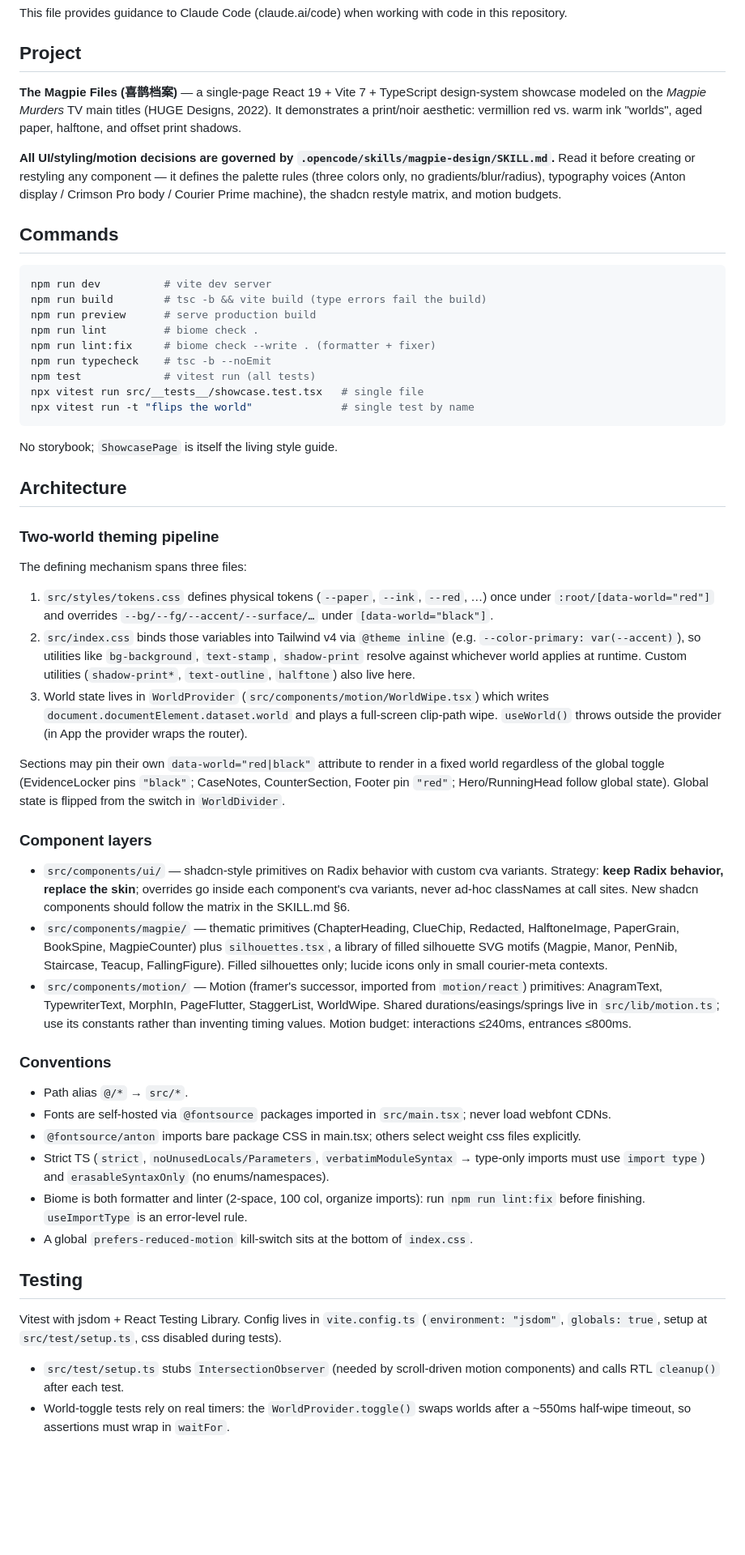
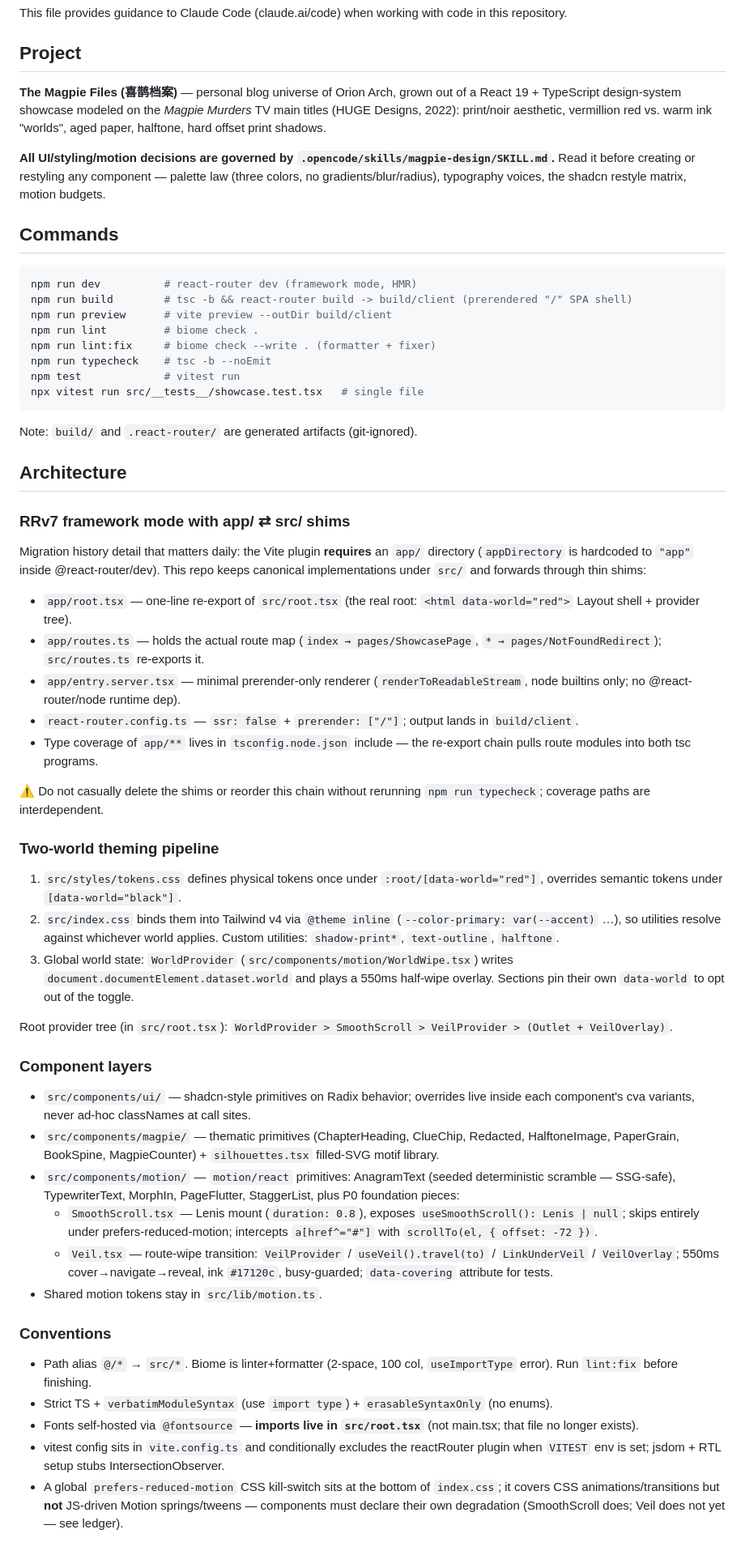
Before and after one commit to Planckbaka/que, a Markdown page: CLAUDE.md, the part around the change. Shown at 81% size. Rendered like a GitHub page; blank space fills up the shorter version.

Commit message:
docs(claude): refresh for RRv7 framework mode layout and P0 motion primitives

````diff
--- a/CLAUDE.md
+++ b/CLAUDE.md
@@ -4,56 +4,60 @@ This file provides guidance to Claude Code (claude.ai/code) when working with co
 
 ## Project
 
-**The Magpie Files (喜鹊档案)** — a single-page React 19 + Vite 7 + TypeScript design-system showcase modeled on the *Magpie Murders* TV main titles (HUGE Designs, 2022). It demonstrates a print/noir aesthetic: vermillion red vs. warm ink "worlds", aged paper, halftone, and offset print shadows.
+**The Magpie Files (喜鹊档案)** — personal blog universe of Orion Arch, grown out of a React 19 + TypeScript design-system showcase modeled on the *Magpie Murders* TV main titles (HUGE Designs, 2022): print/noir aesthetic, vermillion red vs. warm ink "worlds", aged paper, halftone, hard offset print shadows.
 
-**All UI/styling/motion decisions are governed by `.opencode/skills/magpie-design/SKILL.md`.** Read it before creating or restyling any component — it defines the palette rules (three colors only, no gradients/blur/radius), typography voices (Anton display / Crimson Pro body / Courier Prime machine), the shadcn restyle matrix, and motion budgets.
+**All UI/styling/motion decisions are governed by `.opencode/skills/magpie-design/SKILL.md`.** Read it before creating or restyling any component — palette law (three colors, no gradients/blur/radius), typography voices, the shadcn restyle matrix, motion budgets.
 
 ## Commands
 
 ```bash
-npm run dev          # vite dev server
-npm run build        # tsc -b && vite build (type errors fail the build)
-npm run preview      # serve production build
+npm run dev          # react-router dev (framework mode, HMR)
+npm run build        # tsc -b && react-router build -> build/client (prerendered "/" SPA shell)
+npm run preview      # vite preview --outDir build/client
 npm run lint         # biome check .
 npm run lint:fix     # biome check --write . (formatter + fixer)
 npm run typecheck    # tsc -b --noEmit
-npm test             # vitest run (all tests)
+npm test             # vitest run
 npx vitest run src/__tests__/showcase.test.tsx   # single file
-npx vitest run -t "flips the world"              # single test by name
 ```
 
-No storybook; `ShowcasePage` is itself the living style guide.
+Note: `build/` and `.react-router/` are generated artifacts (git-ignored).
 
 ## Architecture
 
+### RRv7 framework mode with app/ ⇄ src/ shims
+
+Migration history detail that matters daily: the Vite plugin **requires** an `app/` directory (`appDirectory` is hardcoded to `"app"` inside @react-router/dev). This repo keeps canonical implementations under `src/` and forwards through thin shims:
+
+- `app/root.tsx` — one-line re-export of `src/root.tsx` (the real root: `<html data-world="red">` Layout shell + provider tree).
+- `app/routes.ts` — holds the actual route map (`index → pages/ShowcasePage`, `* → pages/NotFoundRedirect`); `src/routes.ts` re-exports it.
+- `app/entry.server.tsx` — minimal prerender-only renderer (`renderToReadableStream`, node builtins only; no @react-router/node runtime dep).
+- `react-router.config.ts` — `ssr: false` + `prerender: ["/"]`; output lands in `build/client`.
+- Type coverage of `app/**` lives in `tsconfig.node.json` include — the re-export chain pulls route modules into both tsc programs.
+
+⚠️ Do not casually delete the shims or reorder this chain without rerunning `npm run typecheck`; coverage paths are interdependent.
+
 ### Two-world theming pipeline
 
-The defining mechanism spans three files:
+1. `src/styles/tokens.css` defines physical tokens once under `:root/[data-world="red"]`, overrides semantic tokens under `[data-world="black"]`.
+2. `src/index.css` binds them into Tailwind v4 via `@theme inline` (`--color-primary: var(--accent)` …), so utilities resolve against whichever world applies. Custom utilities: `shadow-print*`, `text-outline`, `halftone`.
+3. Global world state: `WorldProvider` (`src/components/motion/WorldWipe.tsx`) writes `document.documentElement.dataset.world` and plays a 550ms half-wipe overlay. Sections pin their own `data-world` to opt out of the toggle.
 
-1. `src/styles/tokens.css` defines physical tokens (`--paper`, `--ink`, `--red`, …) once under `:root/[data-world="red"]` and overrides `--bg/--fg/--accent/--surface/…` under `[data-world="black"]`.
-2. `src/index.css` binds those variables into Tailwind v4 via `@theme inline` (e.g. `--color-primary: var(--accent)`), so utilities like `bg-background`, `text-stamp`, `shadow-print` resolve against whichever world applies at runtime. Custom utilities (`shadow-print*`, `text-outline`, `halftone`) also live here.
-3. World state lives in `WorldProvider` (`src/components/motion/WorldWipe.tsx`) which writes `document.documentElement.dataset.world` and plays a full-screen clip-path wipe. `useWorld()` throws outside the provider (in App the provider wraps the router).
-
-Sections may pin their own `data-world="red|black"` attribute to render in a fixed world regardless of the global toggle (EvidenceLocker pins `"black"`; CaseNotes, CounterSection, Footer pin `"red"`; Hero/RunningHead follow global state). Global state is flipped from the switch in `WorldDivider`.
+Root provider tree (in `src/root.tsx`): `WorldProvider > SmoothScroll > VeilProvider > (Outlet + VeilOverlay)`.
 
 ### Component layers
 
-- `src/components/ui/` — shadcn-style primitives on Radix behavior with custom cva variants. Strategy: **keep Radix behavior, replace the skin**; overrides go inside each component's cva variants, never ad-hoc classNames at call sites. New shadcn components should follow the matrix in the SKILL.md §6.
-- `src/components/magpie/` — thematic primitives (ChapterHeading, ClueChip, Redacted, HalftoneImage, PaperGrain, BookSpine, MagpieCounter) plus `silhouettes.tsx`, a library of filled silhouette SVG motifs (Magpie, Manor, PenNib, Staircase, Teacup, FallingFigure). Filled silhouettes only; lucide icons only in small courier-meta contexts.
-- `src/components/motion/` — Motion (framer's successor, imported from `motion/react`) primitives: AnagramText, TypewriterText, MorphIn, PageFlutter, StaggerList, WorldWipe. Shared durations/easings/springs live in `src/lib/motion.ts`; use its constants rather than inventing timing values. Motion budget: interactions ≤240ms, entrances ≤800ms.
+- `src/components/ui/` — shadcn-style primitives on Radix behavior; overrides live inside each component's cva variants, never ad-hoc classNames at call sites.
+- `src/components/magpie/` — thematic primitives (ChapterHeading, ClueChip, Redacted, HalftoneImage, PaperGrain, BookSpine, MagpieCounter) + `silhouettes.tsx` filled-SVG motif library.
+- `src/components/motion/` — `motion/react` primitives: AnagramText (seeded deterministic scramble — SSG-safe), TypewriterText, MorphIn, PageFlutter, StaggerList, plus P0 foundation pieces:
+  - `SmoothScroll.tsx` — Lenis mount (`duration: 0.8`), exposes `useSmoothScroll(): Lenis | null`; skips entirely under prefers-reduced-motion; intercepts `a[href^="#"]` with `scrollTo(el, { offset: -72 })`.
+  - `Veil.tsx` — route-wipe transition: `VeilProvider` / `useVeil().travel(to)` / `LinkUnderVeil` / `VeilOverlay`; 550ms cover→navigate→reveal, ink `#17120c`, busy-guarded; `data-covering` attribute for tests.
+- Shared motion tokens stay in `src/lib/motion.ts`.
 
 ### Conventions
 
-- Path alias `@/*` → `src/*`.
-- Fonts are self-hosted via `@fontsource` packages imported in `src/main.tsx`; never load webfont CDNs.
-- `@fontsource/anton` imports bare package CSS in main.tsx; others select weight css files explicitly.
-- Strict TS (`strict`, `noUnusedLocals/Parameters`, `verbatimModuleSyntax` → type-only imports must use `import type`) and `erasableSyntaxOnly` (no enums/namespaces).
-- Biome is both formatter and linter (2-space, 100 col, organize imports): run `npm run lint:fix` before finishing. `useImportType` is an error-level rule.
-- A global `prefers-reduced-motion` kill-switch sits at the bottom of `index.css`.
-
-## Testing
-
-Vitest with jsdom + React Testing Library. Config lives in `vite.config.ts` (`environment: "jsdom"`, `globals: true`, setup at `src/test/setup.ts`, css disabled during tests).
-
-- `src/test/setup.ts` stubs `IntersectionObserver` (needed by scroll-driven motion components) and calls RTL `cleanup()` after each test.
-- World-toggle tests rely on real timers: the `WorldProvider.toggle()` swaps worlds after a ~550ms half-wipe timeout, so assertions must wrap in `waitFor`.
+- Path alias `@/*` → `src/*`. Biome is linter+formatter (2-space, 100 col, `useImportType` error). Run `lint:fix` before finishing.
+- Strict TS + `verbatimModuleSyntax` (use `import type`) + `erasableSyntaxOnly` (no enums).
+- Fonts self-hosted via `@fontsource` — **imports live in `src/root.tsx`** (not main.tsx; that file no longer exists).
+- vitest config sits in `vite.config.ts` and conditionally excludes the reactRouter plugin when `VITEST` env is set; jsdom + RTL setup stubs IntersectionObserver.
+- A global `prefers-reduced-motion` CSS kill-switch sits at the bottom of `index.css`; it covers CSS animations/transitions but **not** JS-driven Motion springs/tweens — components must declare their own degradation (SmoothScroll does; Veil does not yet — see ledger).
````
